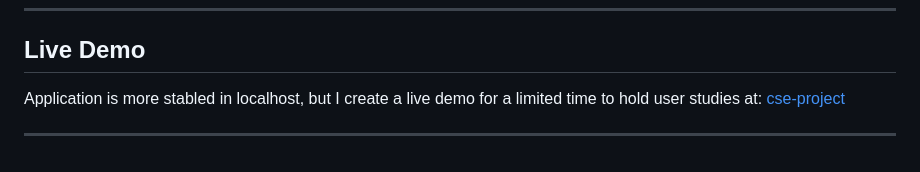
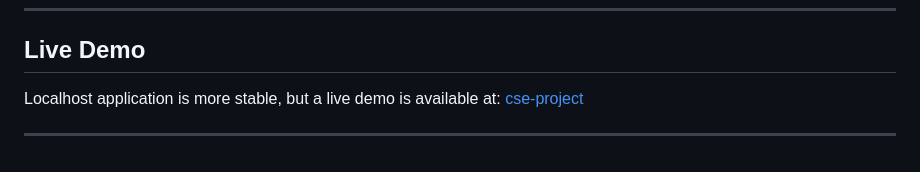
Before and after one commit to Artcs1/CSE518-HCI, a Markdown page: README.md, the part around the change. Drawn GitHub-style.

```diff
--- a/README.md
+++ b/README.md
@@ -155,6 +155,6 @@ accessible-camera-app/
 
 ## Live Demo
 
-Application is more stabled in localhost, but I create a live demo for a limited time to hold user studies at: [cse-project](https://116632931-sbuproject.com/)
+Localhost application is more stable, but a live demo is available at: [cse-project](https://116632931-sbuproject.com/)
 
 ---
```
